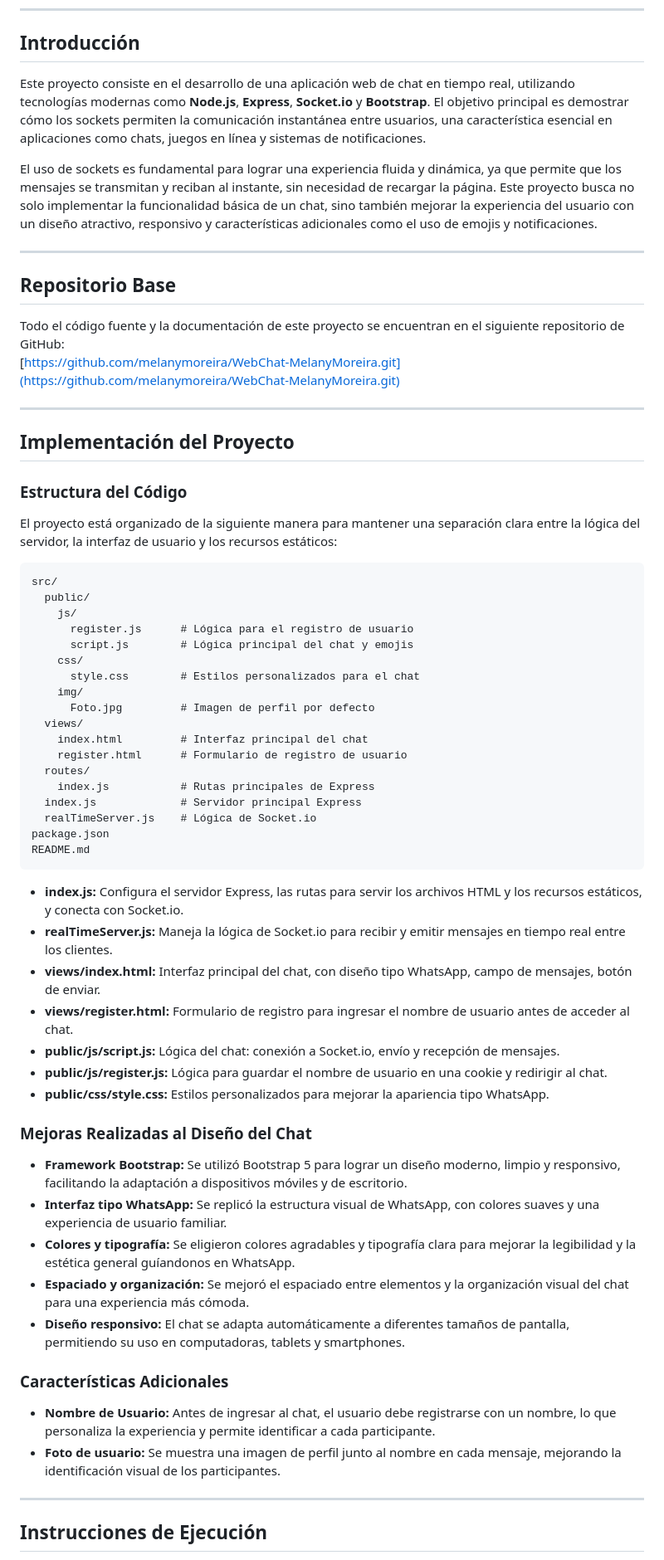
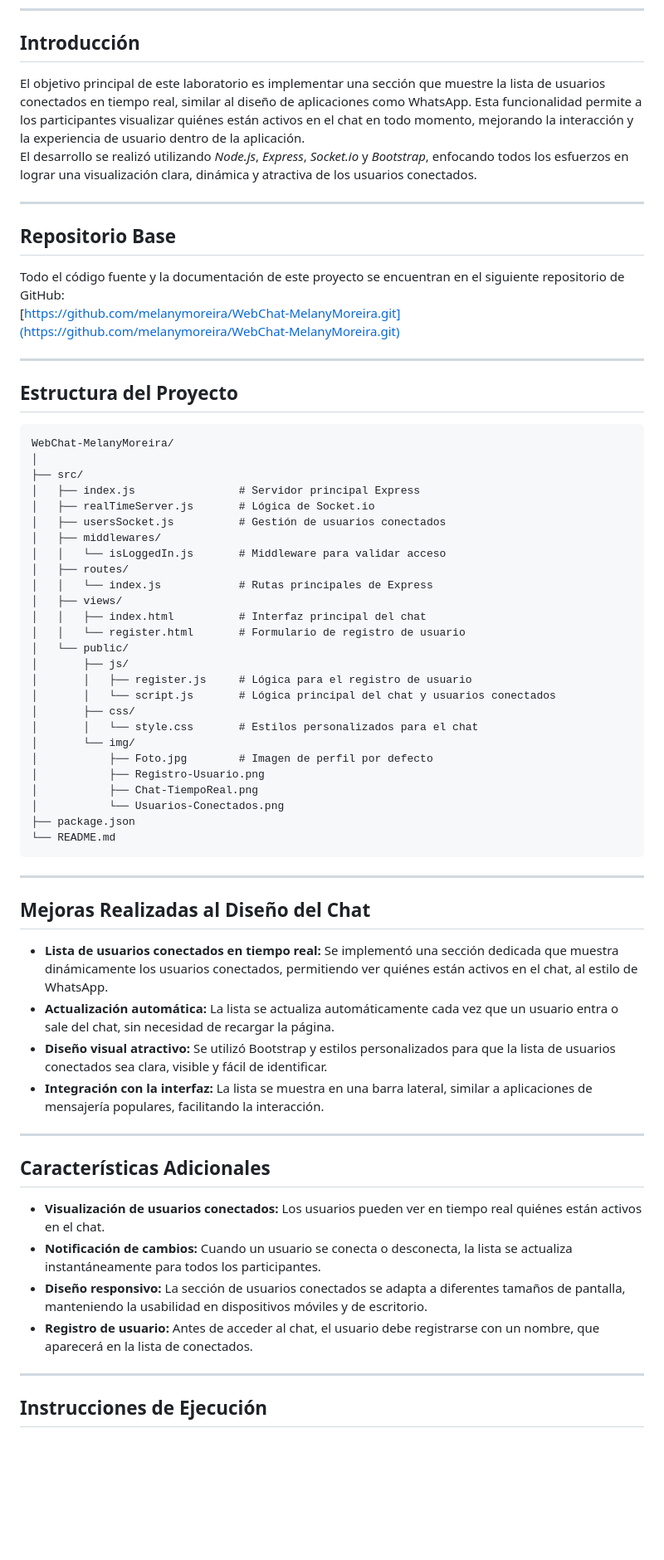
Before and after one commit to melanymoreira/WebChat-MelanyMoreira, a Markdown page: README.md, the part around the change printed below. Shown: that part at 83% size. GitHub-like rendering; blank space fills up the shorter version.

Commit message:
Actualización

````diff
--- a/README.md
+++ b/README.md
@@ -7,9 +7,8 @@
 
 ## Introducción
 
-Este proyecto consiste en el desarrollo de una aplicación web de chat en tiempo real, utilizando tecnologías modernas como **Node.js**, **Express**, **Socket.io** y **Bootstrap**. El objetivo principal es demostrar cómo los sockets permiten la comunicación instantánea entre usuarios, una característica esencial en aplicaciones como chats, juegos en línea y sistemas de notificaciones.
-
-El uso de sockets es fundamental para lograr una experiencia fluida y dinámica, ya que permite que los mensajes se transmitan y reciban al instante, sin necesidad de recargar la página. Este proyecto busca no solo implementar la funcionalidad básica de un chat, sino también mejorar la experiencia del usuario con un diseño atractivo, responsivo y características adicionales como el uso de emojis y notificaciones.
+El objetivo principal de este laboratorio es implementar una sección que muestre la lista de usuarios conectados en tiempo real, similar al diseño de aplicaciones como WhatsApp. Esta funcionalidad permite a los participantes visualizar quiénes están activos en el chat en todo momento, mejorando la interacción y la experiencia de usuario dentro de la aplicación.
+El desarrollo se realizó utilizando *Node.js*, *Express*, *Socket.io* y *Bootstrap*, enfocando todos los esfuerzos en lograr una visualización clara, dinámica y atractiva de los usuarios conectados.
 
 ---
 
@@ -20,53 +19,54 @@ Todo el código fuente y la documentación de este proyecto se encuentran en el
 
 ---
 
-## Implementación del Proyecto
-
-### Estructura del Código
-
-El proyecto está organizado de la siguiente manera para mantener una separación clara entre la lógica del servidor, la interfaz de usuario y los recursos estáticos:
+## Estructura del Proyecto
 
 ```
-src/
-  public/
-    js/
-      register.js      # Lógica para el registro de usuario
-      script.js        # Lógica principal del chat y emojis
-    css/
-      style.css        # Estilos personalizados para el chat
-    img/
-      Foto.jpg         # Imagen de perfil por defecto
-  views/
-    index.html         # Interfaz principal del chat
-    register.html      # Formulario de registro de usuario
-  routes/
-    index.js           # Rutas principales de Express
-  index.js             # Servidor principal Express
-  realTimeServer.js    # Lógica de Socket.io
-package.json
-README.md
+WebChat-MelanyMoreira/
+│
+├── src/
+│   ├── index.js                # Servidor principal Express
+│   ├── realTimeServer.js       # Lógica de Socket.io
+│   ├── usersSocket.js          # Gestión de usuarios conectados
+│   ├── middlewares/
+│   │   └── isLoggedIn.js       # Middleware para validar acceso
+│   ├── routes/
+│   │   └── index.js            # Rutas principales de Express
+│   ├── views/
+│   │   ├── index.html          # Interfaz principal del chat
+│   │   └── register.html       # Formulario de registro de usuario
+│   └── public/
+│       ├── js/
+│       │   ├── register.js     # Lógica para el registro de usuario
+│       │   └── script.js       # Lógica principal del chat y usuarios conectados
+│       ├── css/
+│       │   └── style.css       # Estilos personalizados para el chat
+│       └── img/
+│           ├── Foto.jpg        # Imagen de perfil por defecto
+│           ├── Registro-Usuario.png
+│           ├── Chat-TiempoReal.png
+│           └── Usuarios-Conectados.png
+├── package.json
+└── README.md
 ```
 
-- **index.js:** Configura el servidor Express, las rutas para servir los archivos HTML y los recursos estáticos, y conecta con Socket.io.
-- **realTimeServer.js:** Maneja la lógica de Socket.io para recibir y emitir mensajes en tiempo real entre los clientes.
-- **views/index.html:** Interfaz principal del chat, con diseño tipo WhatsApp, campo de mensajes, botón de enviar.
-- **views/register.html:** Formulario de registro para ingresar el nombre de usuario antes de acceder al chat.
-- **public/js/script.js:** Lógica del chat: conexión a Socket.io, envío y recepción de mensajes.
-- **public/js/register.js:** Lógica para guardar el nombre de usuario en una cookie y redirigir al chat.
-- **public/css/style.css:** Estilos personalizados para mejorar la apariencia tipo WhatsApp.
+---
 
-### Mejoras Realizadas al Diseño del Chat
+## Mejoras Realizadas al Diseño del Chat
 
-- **Framework Bootstrap:** Se utilizó Bootstrap 5 para lograr un diseño moderno, limpio y responsivo, facilitando la adaptación a dispositivos móviles y de escritorio.
-- **Interfaz tipo WhatsApp:** Se replicó la estructura visual de WhatsApp, con colores suaves y una experiencia de usuario familiar.
-- **Colores y tipografía:** Se eligieron colores agradables y tipografía clara para mejorar la legibilidad y la estética general guíandonos en WhatsApp.
-- **Espaciado y organización:** Se mejoró el espaciado entre elementos y la organización visual del chat para una experiencia más cómoda.
-- **Diseño responsivo:** El chat se adapta automáticamente a diferentes tamaños de pantalla, permitiendo su uso en computadoras, tablets y smartphones.
+- **Lista de usuarios conectados en tiempo real:** Se implementó una sección dedicada que muestra dinámicamente los usuarios conectados, permitiendo ver quiénes están activos en el chat, al estilo de WhatsApp.
+- **Actualización automática:** La lista se actualiza automáticamente cada vez que un usuario entra o sale del chat, sin necesidad de recargar la página.
+- **Diseño visual atractivo:** Se utilizó Bootstrap y estilos personalizados para que la lista de usuarios conectados sea clara, visible y fácil de identificar.
+- **Integración con la interfaz:** La lista se muestra en una barra lateral, similar a aplicaciones de mensajería populares, facilitando la interacción.
 
-### Características Adicionales
+---
 
-- **Nombre de Usuario:** Antes de ingresar al chat, el usuario debe registrarse con un nombre, lo que personaliza la experiencia y permite identificar a cada participante.
-- **Foto de usuario:** Se muestra una imagen de perfil junto al nombre en cada mensaje, mejorando la identificación visual de los participantes.
+## Características Adicionales
+
+- **Visualización de usuarios conectados:** Los usuarios pueden ver en tiempo real quiénes están activos en el chat.
+- **Notificación de cambios:** Cuando un usuario se conecta o desconecta, la lista se actualiza instantáneamente para todos los participantes.
+- **Diseño responsivo:** La sección de usuarios conectados se adapta a diferentes tamaños de pantalla, manteniendo la usabilidad en dispositivos móviles y de escritorio.
+- **Registro de usuario:** Antes de acceder al chat, el usuario debe registrarse con un nombre, que aparecerá en la lista de conectados.
 
 ---
 
````
Also changed, not shown: other parts of README.md (+15 -14 lines).
